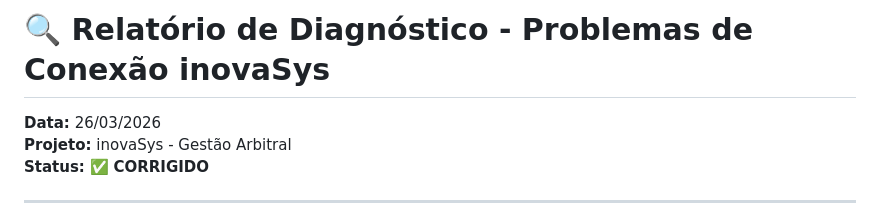
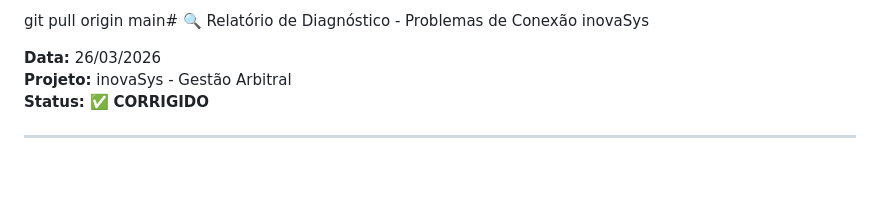
Before and after one commit to thimacedo/inovasys, a Markdown page: DIAGNOSTICO.md, the part around the change. GitHub-like rendering; blank space fills up the shorter version.

Commit message:
Atualizações de diagnóstico

```diff
--- a/DIAGNOSTICO.md
+++ b/DIAGNOSTICO.md
@@ -1,4 +1,4 @@
-# 🔍 Relatório de Diagnóstico - Problemas de Conexão inovaSys
+git pull origin main# 🔍 Relatório de Diagnóstico - Problemas de Conexão inovaSys
 
 **Data:** 26/03/2026
 **Projeto:** inovaSys - Gestão Arbitral
```
